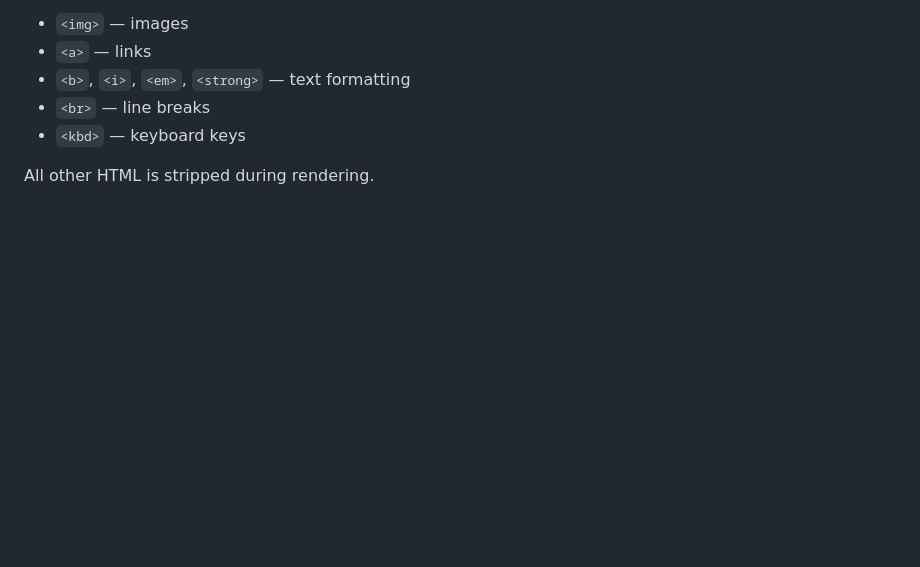
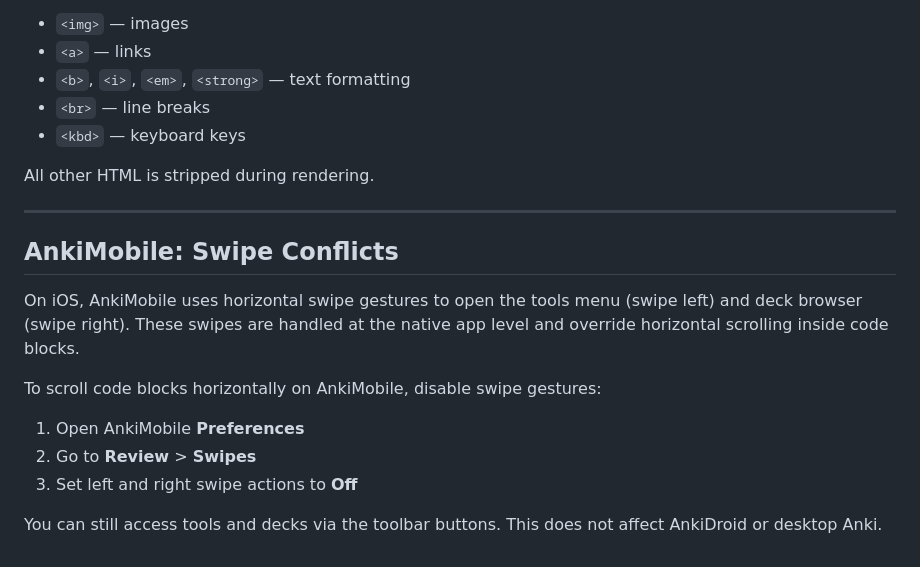
Before and after one commit to terkelg/anki-markdown, a Markdown page: docs.md, the part around the change. GitHub-like rendering; blank space fills up the shorter version.

Commit message:
docs: add AnkiMobile swipe conflict workaround and local testing note

```diff
--- a/docs.md
+++ b/docs.md
@@ -321,3 +321,17 @@ For safety, only these HTML tags are allowed in cards:
 - `<kbd>` — keyboard keys
 
 All other HTML is stripped during rendering.
+
+---
+
+## AnkiMobile: Swipe Conflicts
+
+On iOS, AnkiMobile uses horizontal swipe gestures to open the tools menu (swipe left) and deck browser (swipe right). These swipes are handled at the native app level and override horizontal scrolling inside code blocks.
+
+To scroll code blocks horizontally on AnkiMobile, disable swipe gestures:
+
+1. Open AnkiMobile **Preferences**
+2. Go to **Review** > **Swipes**
+3. Set left and right swipe actions to **Off**
+
+You can still access tools and decks via the toolbar buttons. This does not affect AnkiDroid or desktop Anki.
```
